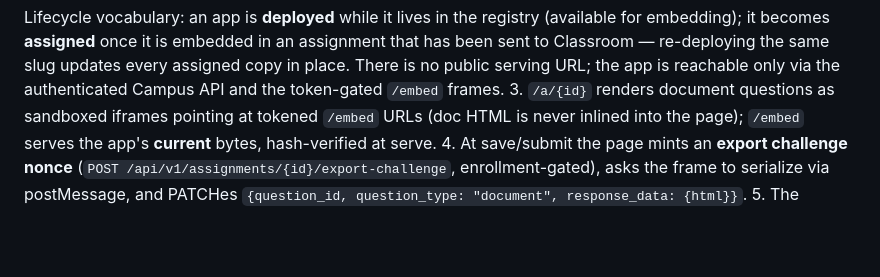
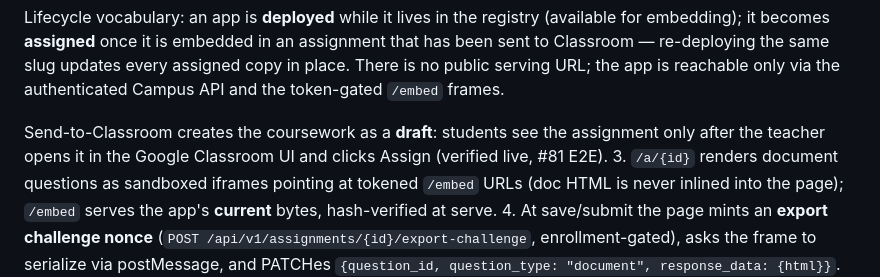
Before and after one commit to nyjc-computing/campus-classroom, a Markdown page: docs/document-embeds.md, the part around the change. Drawn GitHub-style; blank space fills up the shorter version.

```diff
--- a/docs/document-embeds.md
+++ b/docs/document-embeds.md
@@ -43,6 +43,10 @@ embedded in an assignment that has been sent to Classroom — re-deploying
 the same slug updates every assigned copy in place. There is no public
 serving URL; the app is reachable only via the authenticated Campus API
 and the token-gated `/embed` frames.
+
+Send-to-Classroom creates the coursework as a **draft**: students see
+the assignment only after the teacher opens it in the Google Classroom
+UI and clicks Assign (verified live, #81 E2E).
 3. `/a/{id}` renders document questions as sandboxed iframes pointing
    at tokened `/embed` URLs (doc HTML is never inlined into the page);
    `/embed` serves the app's **current** bytes, hash-verified at serve.
```
Also changed, not shown: AGENTS.md (+32 -0 lines).
